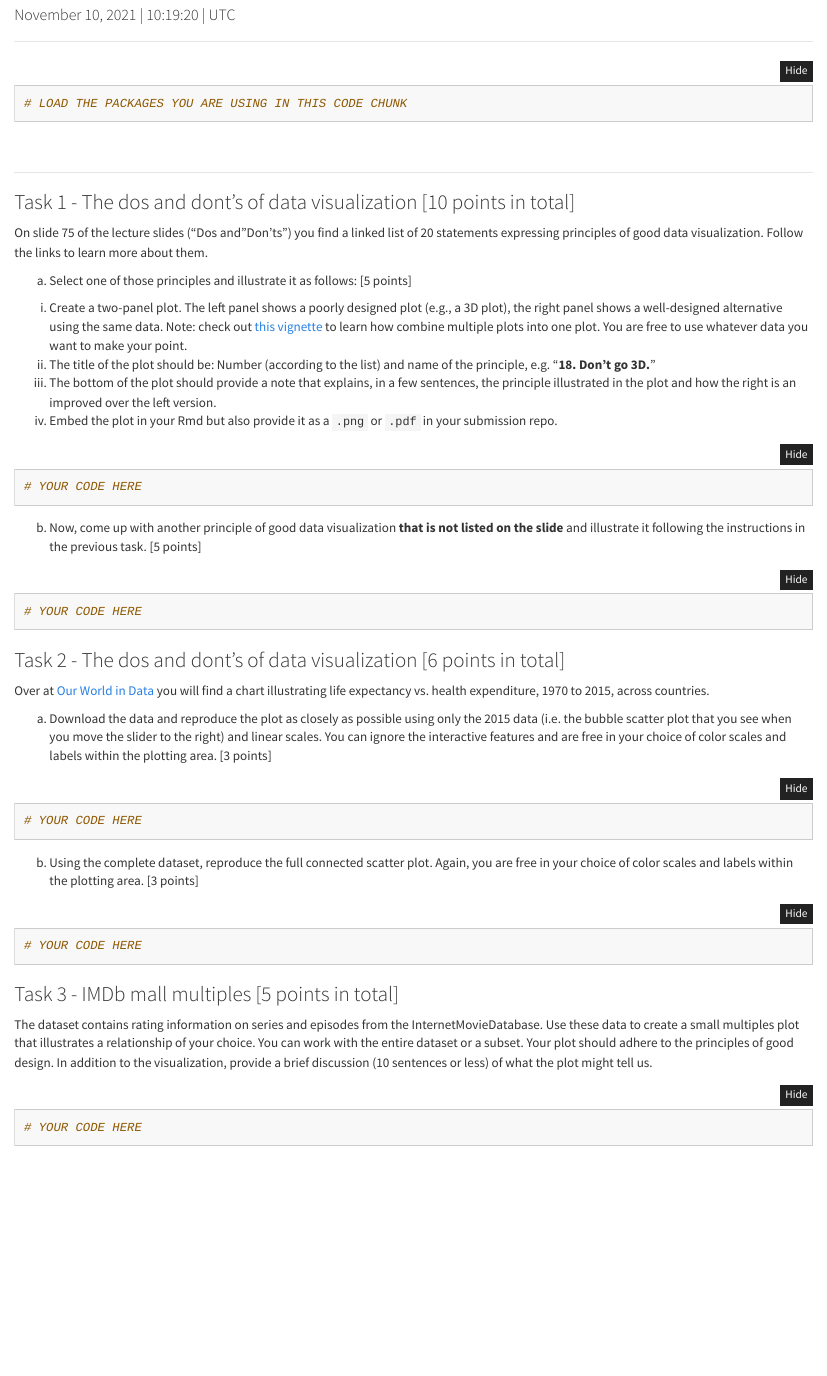
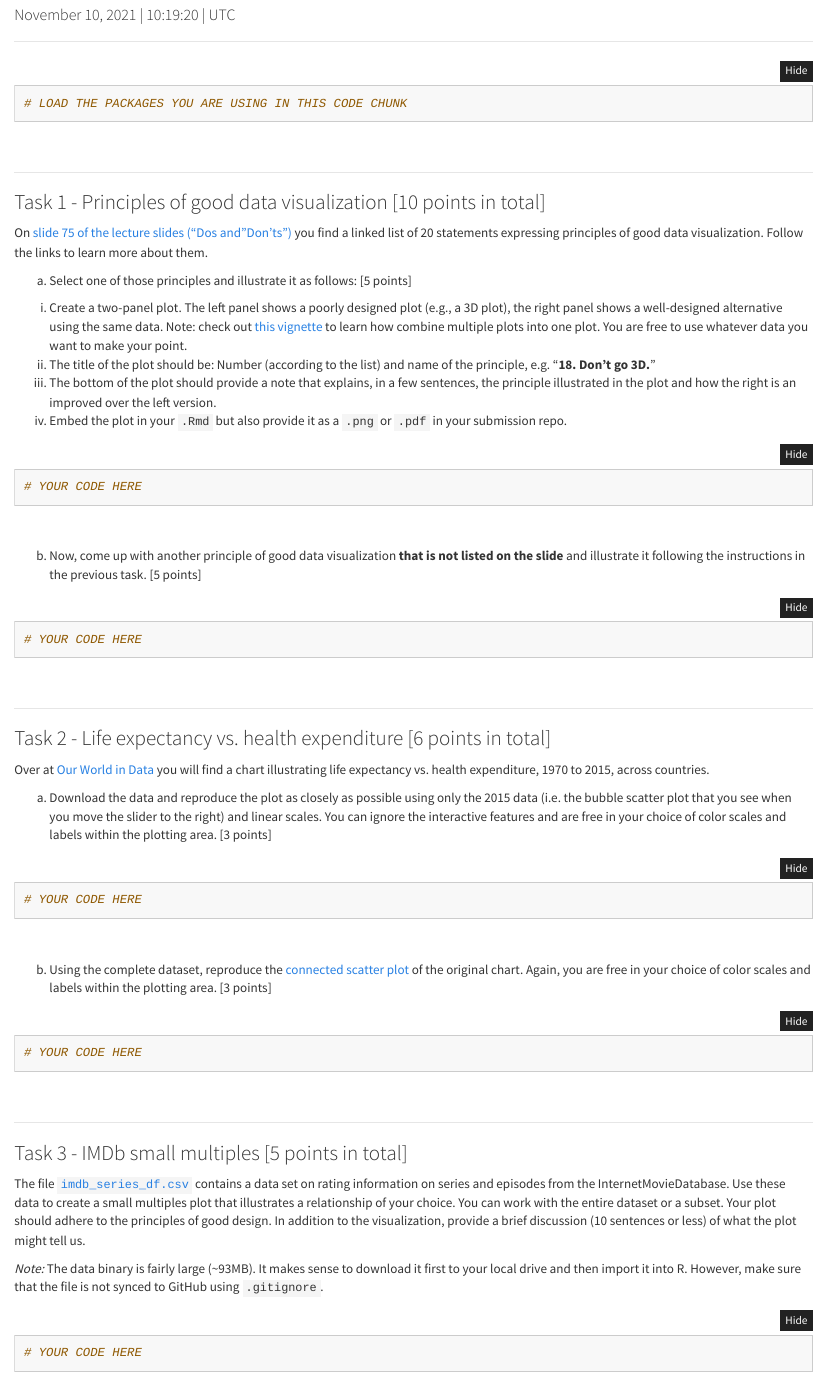
Before and after one commit to intro-to-data-science-21/assignments, an R Markdown document (assignment-5-setup/assignment-5.Rmd): the page in a window 1100 px wide, from 100 px down. Rendered offline with R 4.5, knitr and Pandoc, with nearby package versions.

Commit message:
updated dates

````diff
--- a/assignment-5-setup/assignment-5.Rmd
+++ b/assignment-5-setup/assignment-5.Rmd
@@ -35,20 +35,22 @@ knitr::opts_chunk$set(echo = TRUE,
 
 ***
 
-### Task 1 - The dos and dont's of data visualization [10 points in total]
+### Task 1 - Principles of good data visualization [10 points in total]
 
-On slide 75 of the lecture slides ("Dos and "Don'ts") you find a linked list of 20 statements expressing principles of good data visualization. Follow the links to learn more about them.
+On [slide 75 of the lecture slides ("Dos and "Don'ts")](https://raw.githack.com/intro-to-data-science-21/lectures/main/07-visualization/07-visualization.html#85) you find a linked list of 20 statements expressing principles of good data visualization. Follow the links to learn more about them.
 
 a) Select one of those principles and illustrate it as follows: [5 points]
 
   (i) Create a two-panel plot. The left panel shows a poorly designed plot (e.g., a 3D plot), the right panel shows a well-designed alternative using the same data. Note: check out [this vignette](https://cran.r-project.org/web/packages/egg/vignettes/Ecosystem.html) to learn how combine multiple plots into one plot. You are free to use whatever data you want to make your point.
   (ii) The title of the plot should be: Number (according to the list) and name of the principle, e.g. "**18. Don't go 3D.**"
   (iii) The bottom of the plot should provide a note that explains, in a few sentences, the principle illustrated in the plot and how the right is an improved over the left version.
-  (iv) Embed the plot in your Rmd but also provide it as a `.png` or `.pdf` in your submission repo.
+  (iv) Embed the plot in your `.Rmd` but also provide it as a `.png` or `.pdf` in your submission repo.
 
 ```{r}
 # YOUR CODE HERE
 ```
+
+<br>
 
 b) Now, come up with another principle of good data visualization **that is not listed on the slide** and illustrate it following the instructions in the previous task. [5 points]
 
@@ -56,7 +58,12 @@ b) Now, come up with another principle of good data visualization **that is not
 # YOUR CODE HERE
 ```
 
-### Task 2 - The dos and dont's of data visualization [6 points in total]
+
+<br>
+
+***
+
+### Task 2 - Life expectancy vs. health expenditure [6 points in total]
 
 Over at [Our World in Data](https://ourworldindata.org/grapher/life-expectancy-vs-health-expenditure) you will find a chart illustrating life expectancy vs. health expenditure, 1970 to 2015, across countries.
 
@@ -66,16 +73,24 @@ a) Download the data and reproduce the plot as closely as possible using only th
 # YOUR CODE HERE
 ```
 
-b) Using the complete dataset, reproduce the full connected scatter plot. Again, you are free in your choice of color scales and labels within the plotting area. [3 points]
+<br>
+
+b) Using the complete dataset, reproduce the [connected scatter plot](https://clauswilke.com/dataviz/time-series.html) of the original chart. Again, you are free in your choice of color scales and labels within the plotting area. [3 points]
 
 ```{r}
 # YOUR CODE HERE
 ```
 
 
-### Task 3 - IMDb mall multiples [5 points in total]
+<br>
 
-The dataset contains rating information on series and episodes from the InternetMovieDatabase. Use these data to create a small multiples plot that illustrates a relationship of your choice. You can work with the entire dataset or a subset. Your plot should adhere to the principles of good design. In addition to the visualization, provide a brief discussion (10 sentences or less) of what the plot might tell us.
+***
+
+### Task 3 - IMDb small multiples [5 points in total]
+
+The file [`imdb_series_df.csv`](https://github.com/intro-to-data-science-21/assignments/blob/main/assignment-5-setup/imdb_series_df.csv.zip?raw=true) contains a data set on rating information on series and episodes from the InternetMovieDatabase. Use these data to create a small multiples plot that illustrates a relationship of your choice. You can work with the entire dataset or a subset. Your plot should adhere to the principles of good design. In addition to the visualization, provide a brief discussion (10 sentences or less) of what the plot might tell us.
+
+*Note:* The data binary is fairly large (~93MB). It makes sense to download it first to your local drive and then import it into R. However, make sure that the file is not synced to GitHub using `.gitignore`.
 
 ```{r}
 # YOUR CODE HERE
````
Also changed, not shown: README.md, assignment-5-setup/assignment-5.html (added).
